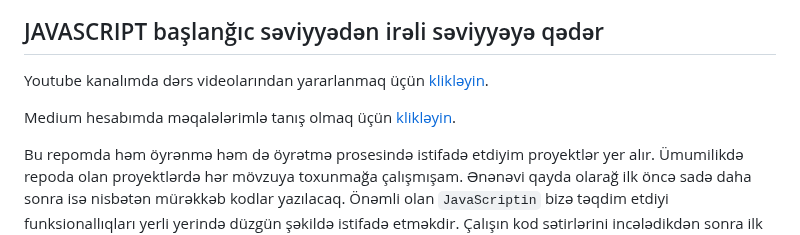
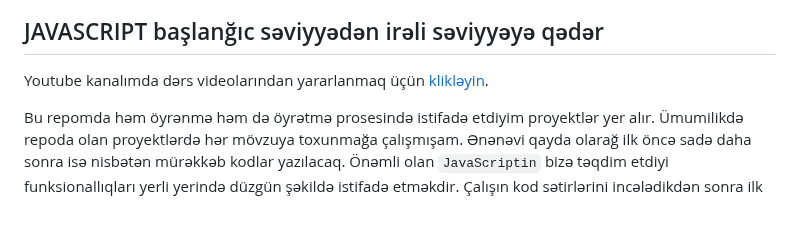
Before and after one commit to rasuljangirli/javaScriptPraticForBeginnerAndAdvancedLevel, a Markdown page: README.md, the part around the change. Drawn GitHub-style; blank space fills up the shorter version.

```diff
--- a/README.md
+++ b/README.md
@@ -2,7 +2,7 @@
 
 Youtube kanalımda dərs videolarından yararlanmaq üçün [klikləyin](https://www.youtube.com/@rasul_jangirli).
 
-Medium hesabımda məqalələrimlə tanış olmaq üçün [klikləyin](https://medium.com/@rasuljangirli).
+
 
 
 Bu repomda həm öyrənmə həm də öyrətmə prosesində istifadə etdiyim proyektlər yer alır. Ümumilikdə repoda olan proyektlərdə hər mövzuya toxunmağa çalışmışam. Ənənəvi qayda olarağ ilk öncə sadə daha sonra isə nisbətən mürəkkəb kodlar yazılacaq. Önəmli olan `JavaScriptin` bizə təqdim etdiyi funksionallıqları yerli yerində düzgün şəkildə istifadə etməkdir. Çalışın kod sətirlərini incələdikdən sonra ilk öncə kodları özünüz yazmağa cəhd edin və özünüzdən əlavələrdə edin. Təbii olarağ fərqli yollarla da yaza bilərsiniz, müxtəlif yol və üsullar mövcuddur. Əsas məsələ lazım olan yerə ən qısa yoldan, ən sərfəli formada və təhlükəsiz şəkildə çatmağıdır. Uğurlar olsun :)
```
